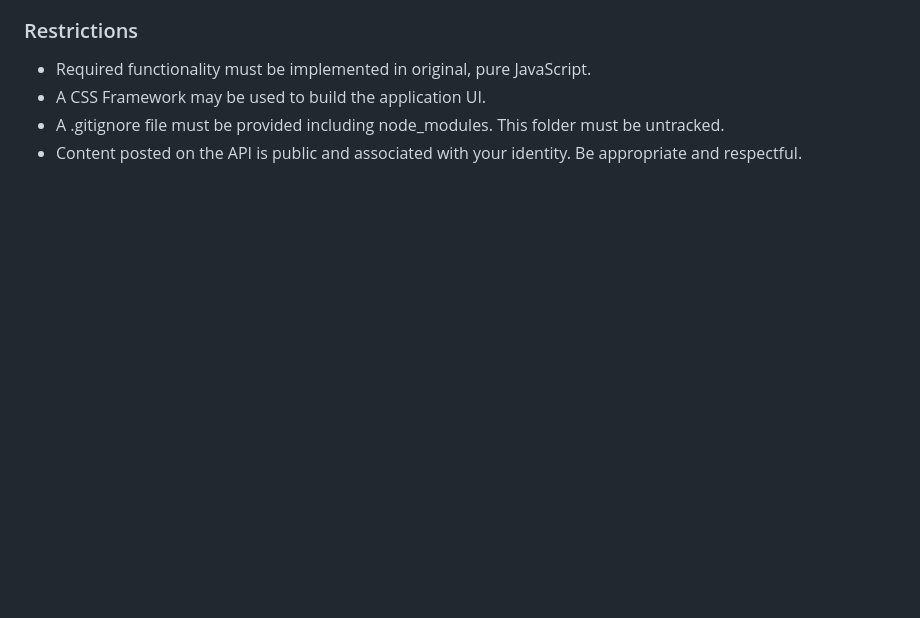
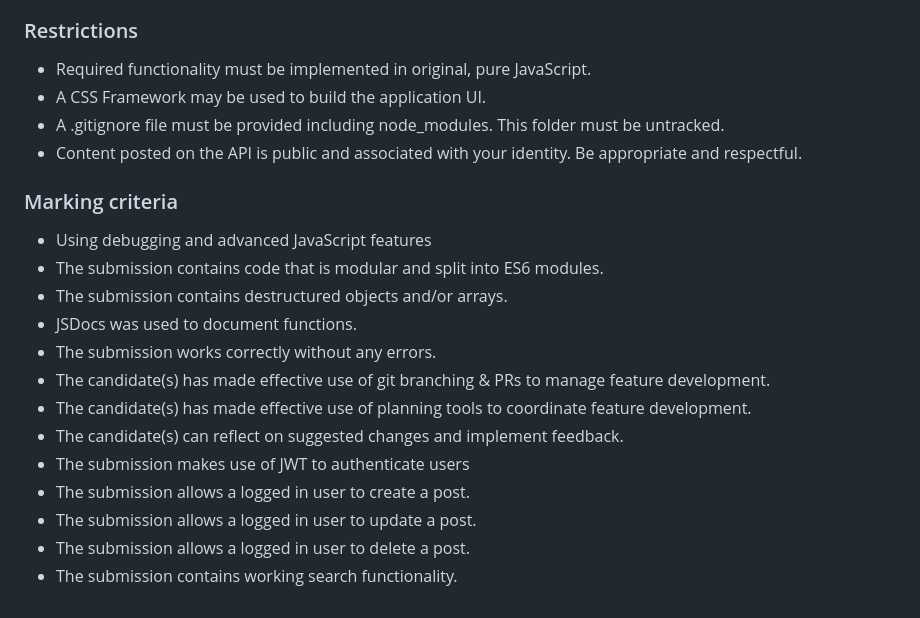
Before and after one commit to joakimtveter/noroff-js2-ca, a Markdown page: README.md, the part around the change. GitHub-like rendering; blank space fills up the shorter version.

Commit message:
Added marking criteria to readme

```diff
--- a/README.md
+++ b/README.md
@@ -89,3 +89,19 @@ Examples of detailed & accurate tasks:
 - A CSS Framework may be used to build the application UI.
 - A .gitignore file must be provided including node_modules. This folder must be untracked.
 - Content posted on the API is public and associated with your identity. Be appropriate and respectful.
+
+### Marking criteria
+
+- Using debugging and advanced JavaScript features
+- The submission contains code that is modular and split into ES6 modules.
+- The submission contains destructured objects and/or arrays.
+- JSDocs was used to document functions.
+- The submission works correctly without any errors.
+- The candidate(s) has made effective use of git branching & PRs to manage feature development.
+- The candidate(s) has made effective use of planning tools to coordinate feature development.
+- The candidate(s) can reflect on suggested changes and implement feedback.
+- The submission makes use of JWT to authenticate users
+- The submission allows a logged in user to create a post.
+- The submission allows a logged in user to update a post.
+- The submission allows a logged in user to delete a post.
+- The submission contains working search functionality.
```
